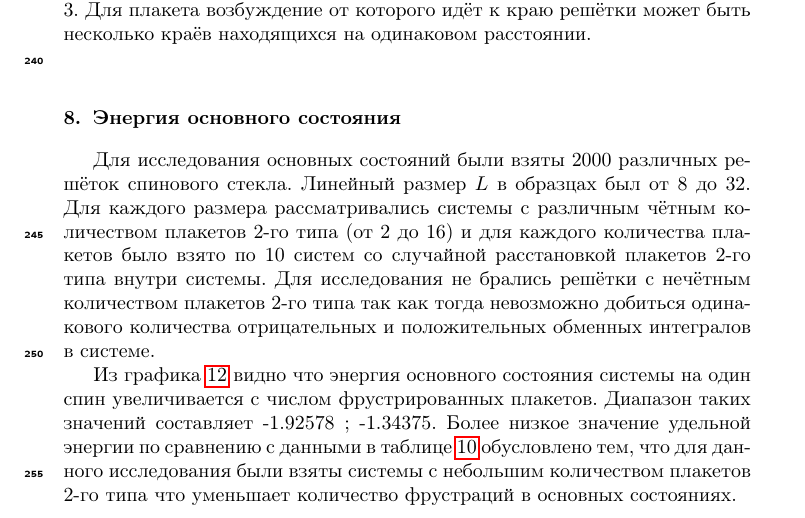
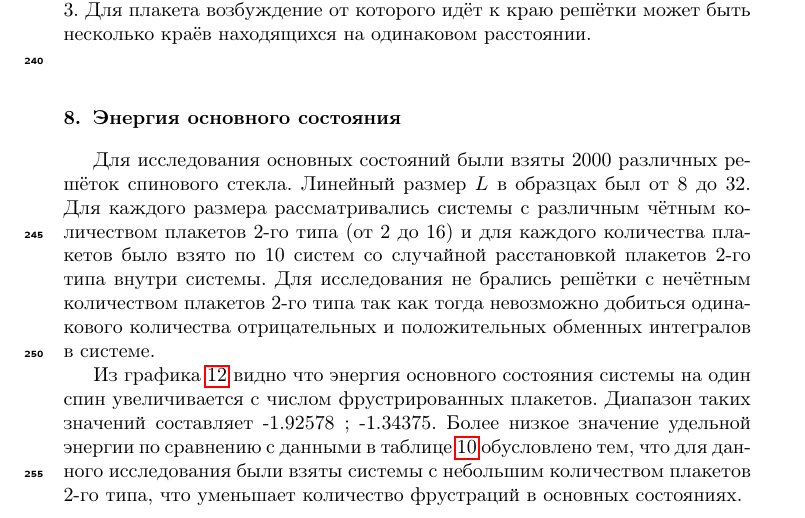
Before and after one commit to feirime/Ground-state-search-2D-Ising-model, a LaTeX paper (main.tex): part of page 13 of 26, cut so that both start at the same text. Compiled offline with pdfLaTeX.

Commit message:
Объяснение более низкой энергии

```diff
--- a/main.tex
+++ b/main.tex
@@ -474,7 +474,7 @@ TO DO: \\
 Для исследования основных состояний были взяты 2000 различных решёток спинового стекла. Линейный размер $L$ в образцах был от 8 до 32.
 Для каждого размера рассматривались системы с различным чётным количеством плакетов 2-го типа (от 2 до 16) и для каждого количества плакетов было взято по 10 систем со случайной расстановкой плакетов 2-го типа внутри системы. Для исследования не  брались решётки с нечётным количеством плакетов 2-го типа так как тогда невозможно добиться одинакового количества отрицательных и положительных обменных интегралов в системе.
 
-Из графика \ref{fig:Egs_N_F} видно что энергия основного состояния системы на один спин увеличивается с числом фрустрированных плакетов. Диапазон таких значений составляет -1.92578 ; -1.34375. Более низкое значение удельной энергии по сравнению с данными в таблице \ref{tab:Egs} обусловлено тем, что для данного исследования были взяты системы с небольшим количеством плакетов 2-го типа что уменьшает количество фрустраций в основных состояниях.
+Из графика \ref{fig:Egs_N_F} видно что энергия основного состояния системы на один спин увеличивается с числом фрустрированных плакетов. Диапазон таких значений составляет -1.92578 ; -1.34375. Более низкое значение удельной энергии по сравнению с данными в таблице \ref{tab:Egs} обусловлено тем, что для данного исследования были взяты системы с небольшим количеством плакетов 2-го типа, что уменьшает количество фрустраций в основных состояниях.
 
 \begin{figure}[H]
 	\centering
```
